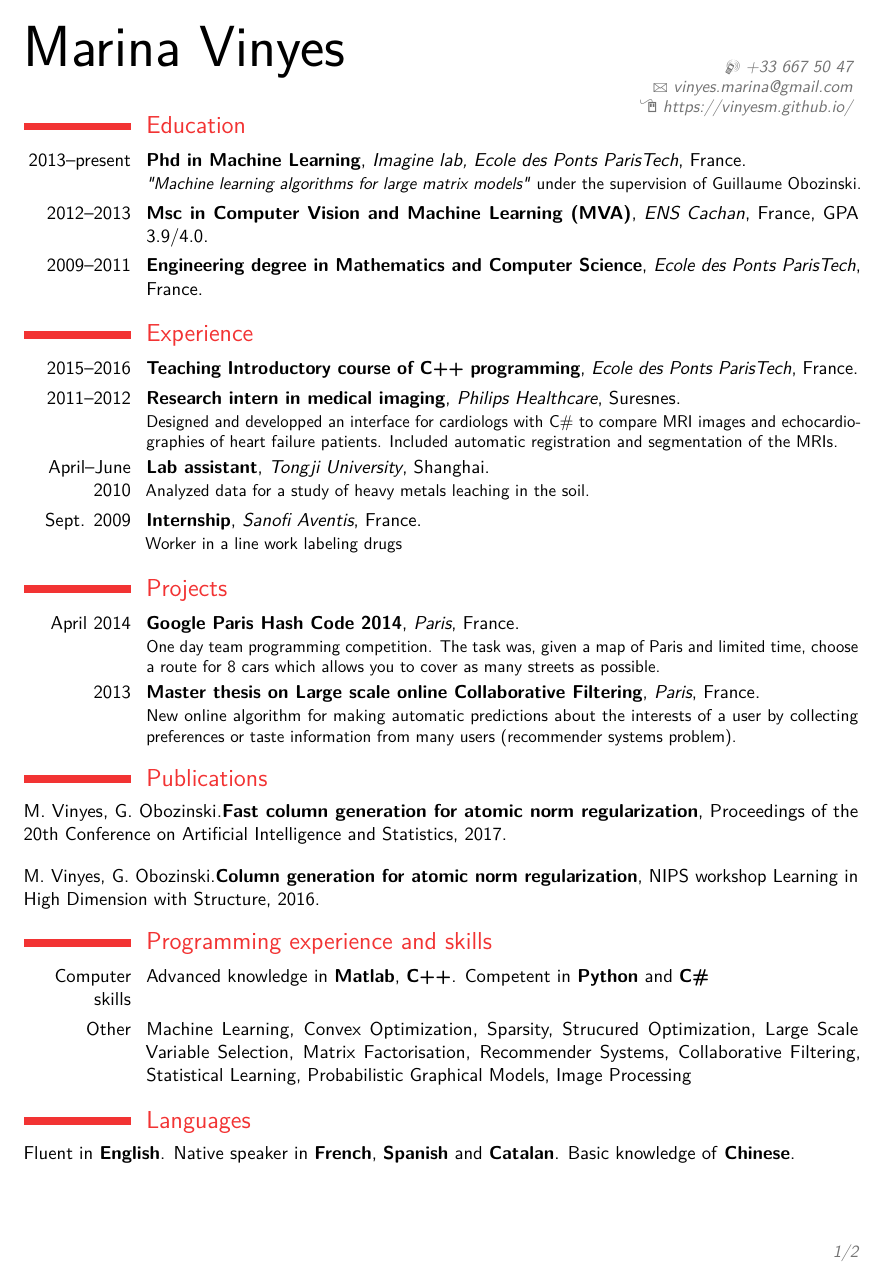
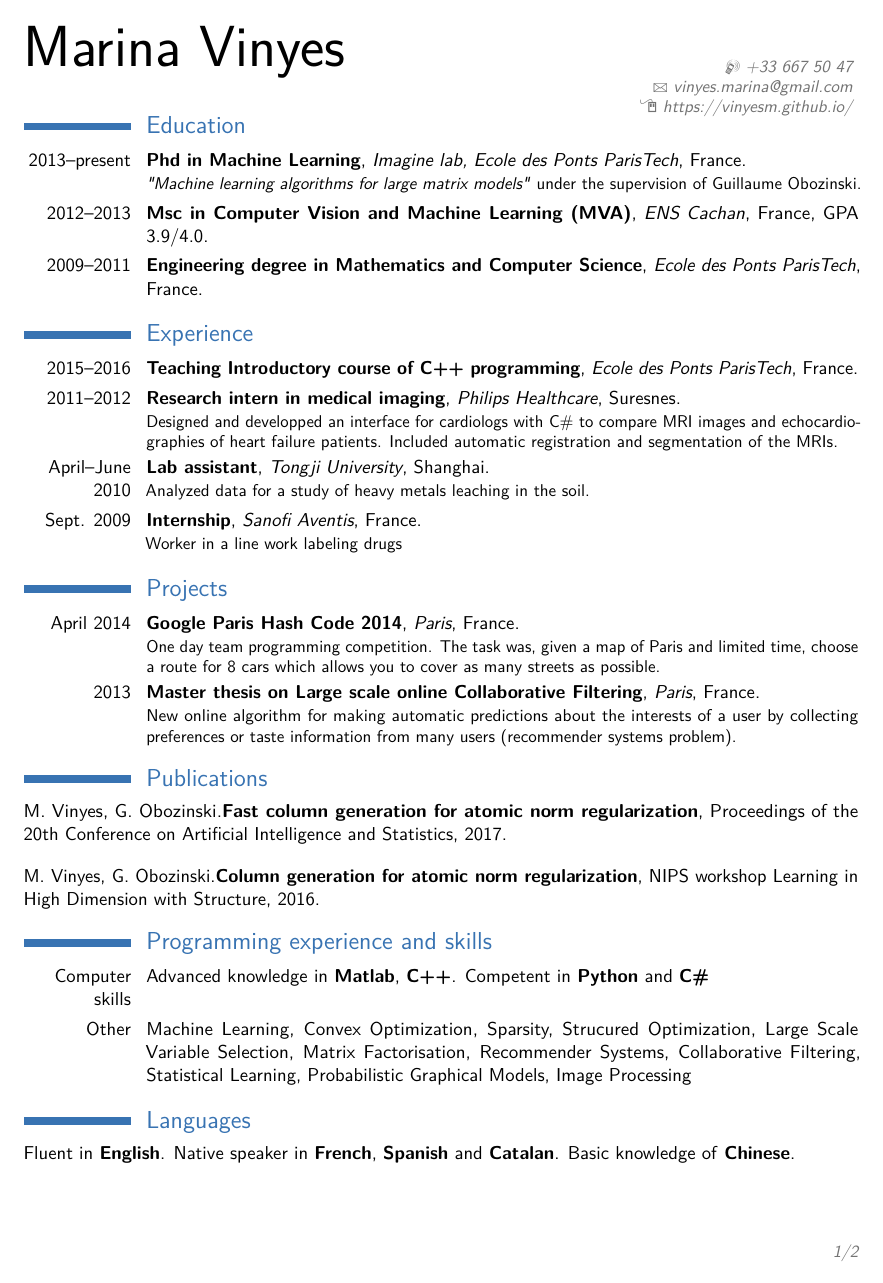
Before and after one commit to vinyesm/vinyesm.github.io, a LaTeX CV (cv/vinyes_CV.tex): page 1 of 2. Compiled offline with pdfLaTeX.

Commit message:
new color resume

```diff
--- a/cv/vinyes_CV.tex
+++ b/cv/vinyes_CV.tex
@@ -10,7 +10,7 @@
 
 % moderncv themes
 \moderncvstyle{classic}                             % style options are 'casual' (default), 'classic', 'oldstyle' and 'banking'
-\moderncvcolor{red}                               % color options 'blue' (default), 'orange', 'green', 'red', 'purple', 'grey' and 'black'
+\moderncvcolor{blue}                               % color options 'blue' (default), 'orange', 'green', 'red', 'purple', 'grey' and 'black'
 %\renewcommand{\familydefault}{\sfdefault}         % to set the default font; use '\sfdefault' for the default sans serif font, '\rmdefault' for the default roman one, or any tex font name
 %\nopagenumbers{}                                  % uncomment to suppress automatic page numbering for CVs longer than one page
 
```
Also changed, not shown: cv/vinyes_CV.pdf.
